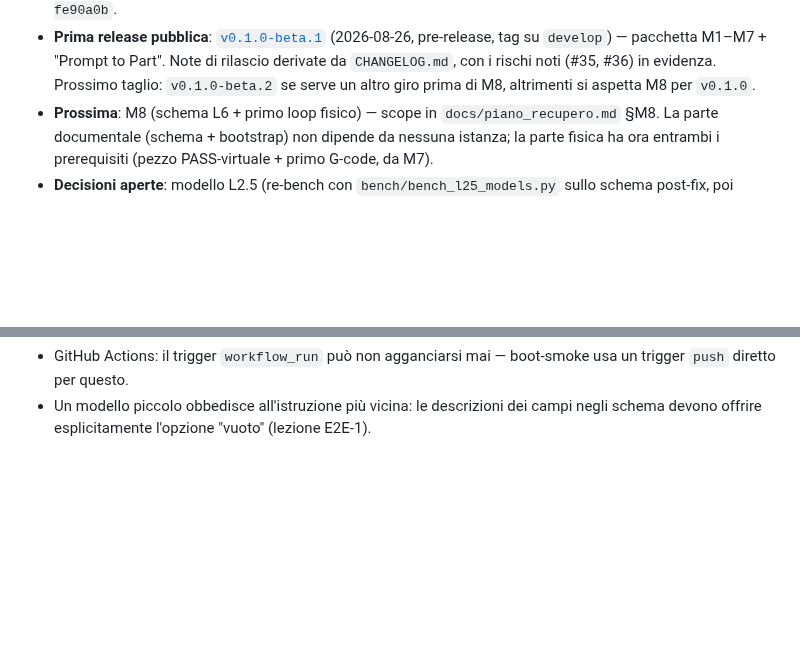
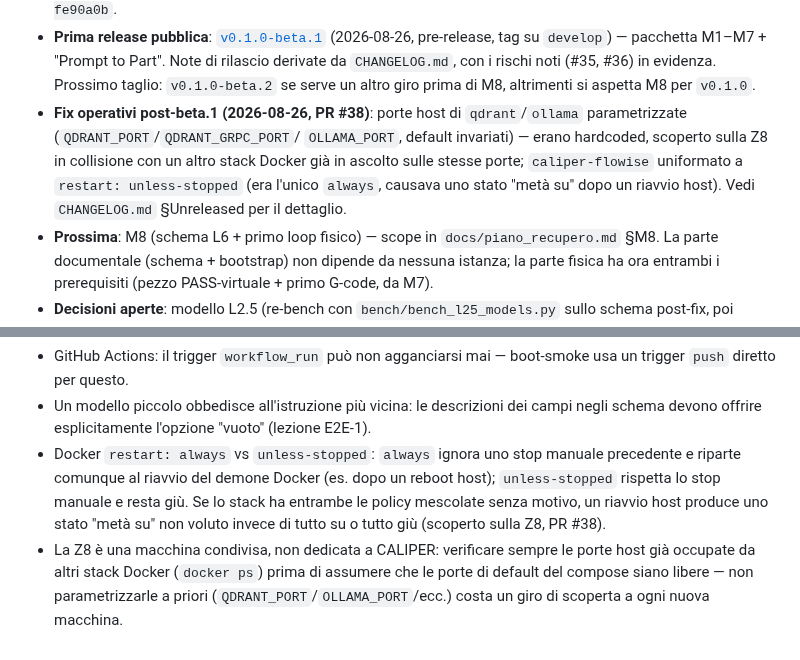
Before and after one commit to danielesalpietro/caliper-cad, a Markdown page: CLAUDE.md, 2 parts joined by grey strips. Drawn GitHub-style; blank space fills up the shorter version.

```diff
--- a/CLAUDE.md
+++ b/CLAUDE.md
@@ -53,6 +53,13 @@ Qdrant). Architettura completa: `README.md` e
   rischi noti (#35, #36) in evidenza. Prossimo taglio: `v0.1.0-beta.2`
   se serve un altro giro prima di M8, altrimenti si aspetta M8 per
   `v0.1.0`.
+- **Fix operativi post-beta.1 (2026-08-26, PR #38)**: porte host di
+  `qdrant`/`ollama` parametrizzate (`QDRANT_PORT`/`QDRANT_GRPC_PORT`/
+  `OLLAMA_PORT`, default invariati) — erano hardcoded, scoperto sulla
+  Z8 in collisione con un altro stack Docker già in ascolto sulle
+  stesse porte; `caliper-flowise` uniformato a `restart: unless-stopped`
+  (era l'unico `always`, causava uno stato "metà su" dopo un riavvio
+  host). Vedi `CHANGELOG.md` §Unreleased per il dettaglio.
 - **Prossima**: M8 (schema L6 + primo loop fisico) — scope in
   `docs/piano_recupero.md` §M8. La parte documentale (schema +
   bootstrap) non dipende da nessuna istanza; la parte fisica ha ora
@@ -147,3 +154,14 @@ Qdrant). Architettura completa: `README.md` e
 - Un modello piccolo obbedisce all'istruzione più vicina: le
   descrizioni dei campi negli schema devono offrire esplicitamente
   l'opzione "vuoto" (lezione E2E-1).
+- Docker `restart: always` vs `unless-stopped`: `always` ignora uno
+  stop manuale precedente e riparte comunque al riavvio del demone
+  Docker (es. dopo un reboot host); `unless-stopped` rispetta lo stop
+  manuale e resta giù. Se lo stack ha entrambe le policy mescolate
+  senza motivo, un riavvio host produce uno stato "metà su" non
+  voluto invece di tutto su o tutto giù (scoperto sulla Z8, PR #38).
+- La Z8 è una macchina condivisa, non dedicata a CALIPER: verificare
+  sempre le porte host già occupate da altri stack Docker (`docker ps`)
+  prima di assumere che le porte di default del compose siano libere
+  — non parametrizzarle a priori (`QDRANT_PORT`/`OLLAMA_PORT`/ecc.)
+  costa un giro di scoperta a ogni nuova macchina.
```
Also changed, not shown: CHANGELOG.md (+23 -0 lines).
